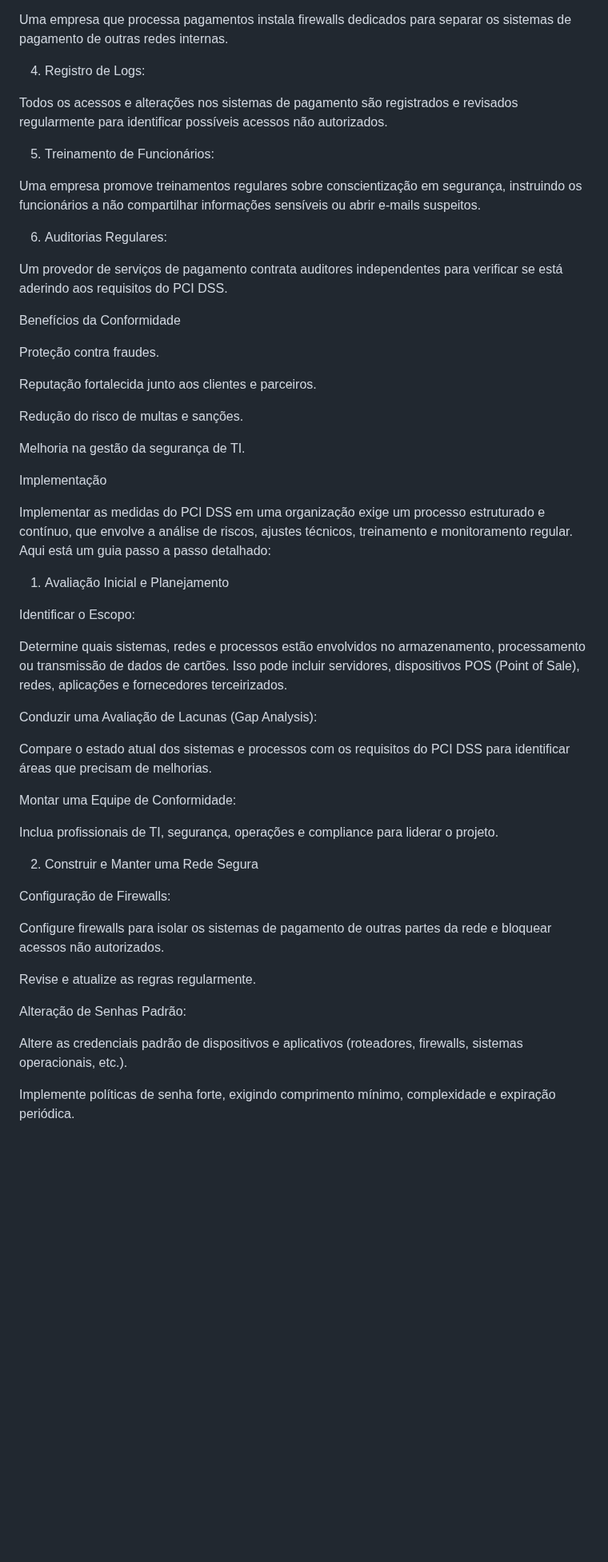
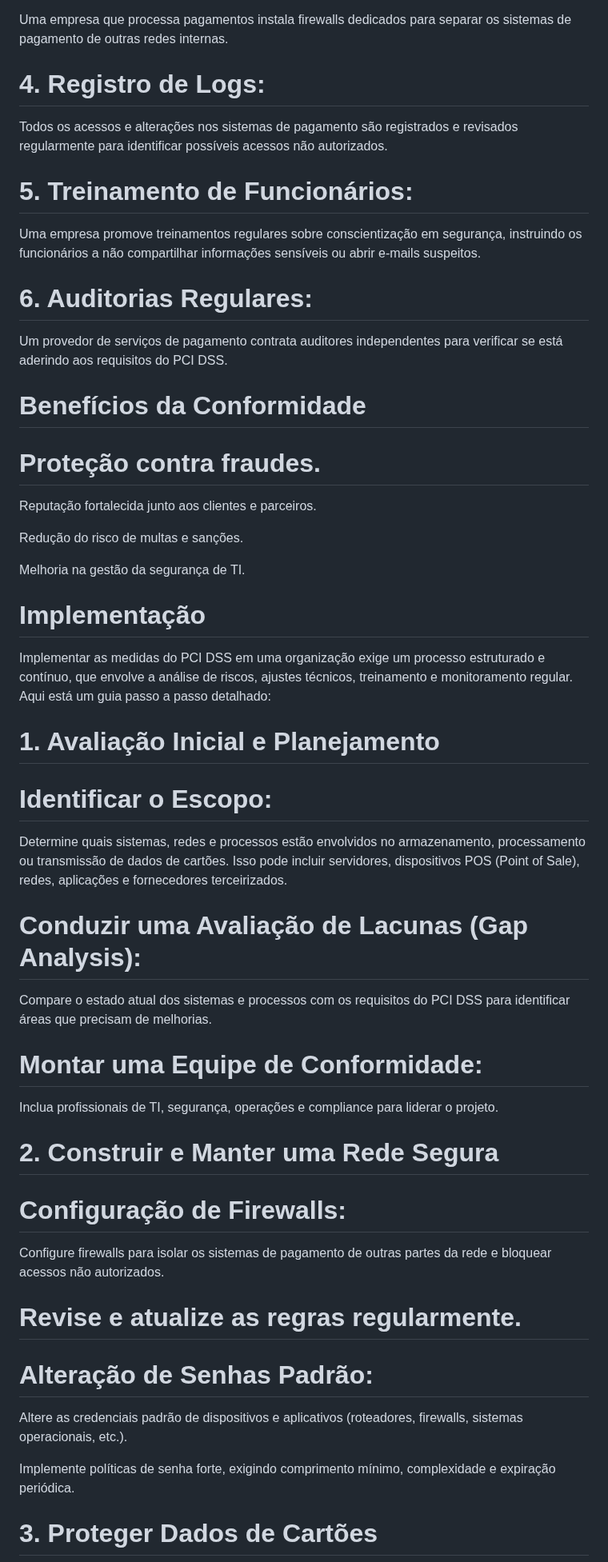
Before and after one commit to Santosdevbjj/portfolio-sergio-santos, a Markdown page: cs-PCIDSS.md, the part around one of its changes. Shown at 80% size. Rendered like a GitHub page; blank space fills up the shorter version.

```diff
--- a/cs-PCIDSS.md
+++ b/cs-PCIDSS.md
@@ -68,23 +67,22 @@ Em um banco, os funcionários que acessam dados de cartões precisam usar autent
 
 Uma empresa que processa pagamentos instala firewalls dedicados para separar os sistemas de pagamento de outras redes internas.
 
-4. Registro de Logs:
+# 4. Registro de Logs:
 
 Todos os acessos e alterações nos sistemas de pagamento são registrados e revisados regularmente para identificar possíveis acessos não autorizados.
 
-5. Treinamento de Funcionários:
+# 5. Treinamento de Funcionários:
 
 Uma empresa promove treinamentos regulares sobre conscientização em segurança, instruindo os funcionários a não compartilhar informações sensíveis ou abrir e-mails suspeitos.
 
-6. Auditorias Regulares:
+# 6. Auditorias Regulares:
 
 Um provedor de serviços de pagamento contrata auditores independentes para verificar se está aderindo aos requisitos do PCI DSS.
 
 
+# Benefícios da Conformidade
 
-Benefícios da Conformidade
-
-Proteção contra fraudes.
+# Proteção contra fraudes.
 
 Reputação fortalecida junto aos clientes e parceiros.
 
@@ -93,46 +91,42 @@ Redução do risco de multas e sanções.
 Melhoria na gestão da segurança de TI.
 
 
-
-Implementação
+# Implementação
 
 Implementar as medidas do PCI DSS em uma organização exige um processo estruturado e contínuo, que envolve a análise de riscos, ajustes técnicos, treinamento e monitoramento regular. Aqui está um guia passo a passo detalhado:
 
-1. Avaliação Inicial e Planejamento
+# 1. Avaliação Inicial e Planejamento
 
-Identificar o Escopo:
+# Identificar o Escopo:
 
 Determine quais sistemas, redes e processos estão envolvidos no armazenamento, processamento ou transmissão de dados de cartões. Isso pode incluir servidores, dispositivos POS (Point of Sale), redes, aplicações e fornecedores terceirizados.
 
 
-
-Conduzir uma Avaliação de Lacunas (Gap Analysis):
+# Conduzir uma Avaliação de Lacunas (Gap Analysis):
 
 Compare o estado atual dos sistemas e processos com os requisitos do PCI DSS para identificar áreas que precisam de melhorias.
 
 
-
-Montar uma Equipe de Conformidade:
+# Montar uma Equipe de Conformidade:
 
 Inclua profissionais de TI, segurança, operações e compliance para liderar o projeto.
 
 
+# 2. Construir e Manter uma Rede Segura
 
-2. Construir e Manter uma Rede Segura
-
-Configuração de Firewalls:
+# Configuração de Firewalls:
 
 Configure firewalls para isolar os sistemas de pagamento de outras partes da rede e bloquear acessos não autorizados.
 
 
+# Revise e atualize as regras regularmente.
 
-Revise e atualize as regras regularmente.
-
-Alteração de Senhas Padrão:
+# Alteração de Senhas Padrão:
 
 Altere as credenciais padrão de dispositivos e aplicativos (roteadores, firewalls, sistemas operacionais, etc.).
 
 Implemente políticas de senha forte, exigindo comprimento mínimo, complexidade e expiração periódica.
 
 
+# 3. Proteger Dados de Cartões
 
```
Also changed, not shown: other parts of cs-PCIDSS.md (+63 -95 lines).
